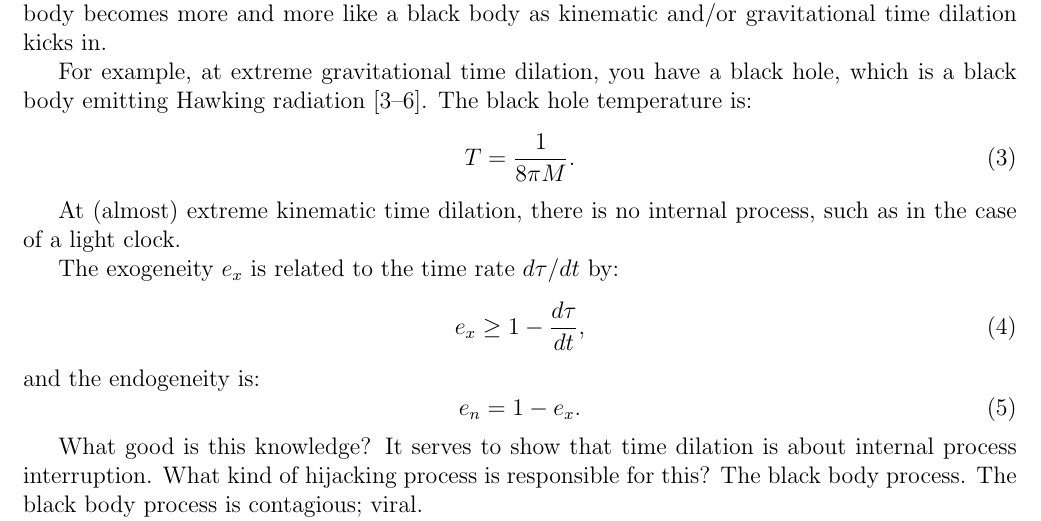
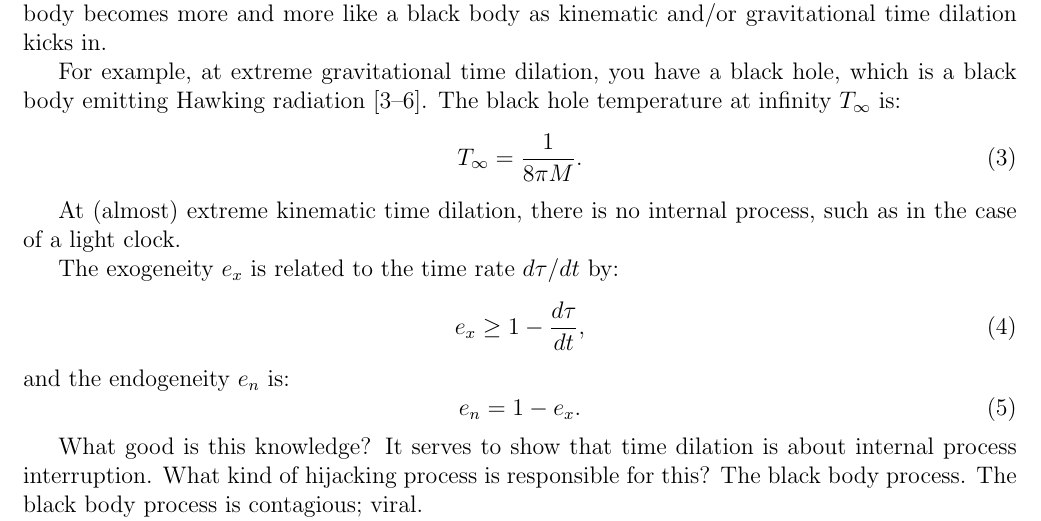
Before and after one commit to sjhalayka/papers, a LaTeX paper (spectrum_paper/main.tex): part of page 3 of 4, cut so that both start at the same text. Compiled offline with pdfLaTeX.

Commit message:
Add files via upload

```diff
--- a/spectrum_paper/main.tex
+++ b/spectrum_paper/main.tex
@@ -125,9 +125,9 @@ The Sun's gravitation bending the path of starlight.
 What we observe (or at least what we calculate out on paper) at levels of extreme time dilation is that a body becomes extremely external (exogenous), without internal (endogenous) process. The body becomes more and more like a black body as kinematic and/or gravitational time dilation kicks in.
 
 For example, at extreme gravitational time dilation, you have a black hole, which is a black body emitting Hawking radiation \cite{schutz, hooft, jacobson, verlinde}.
-The black hole temperature is:
+The black hole temperature at infinity $T_\infty$ is:
 \begin{equation}
-T = \frac{1}{8 \pi M}.
+T_\infty = \frac{1}{8 \pi M}.
 \end{equation}
 
 At (almost) extreme kinematic time dilation, there is no internal process, such as in the case of a light clock.
@@ -136,7 +136,7 @@ The exogeneity $e_x$ is related to the time rate $d\tau / dt$ by:
 \begin{equation}
 e_x \geq 1 - \frac{d\tau}{dt},
 \end{equation}
-and the endogeneity is:
+and the endogeneity $e_n$ is:
 \begin{equation}
 e_n = 1 - e_x.
 \end{equation}
```
Also changed, not shown: spectrum_paper/main.pdf.
